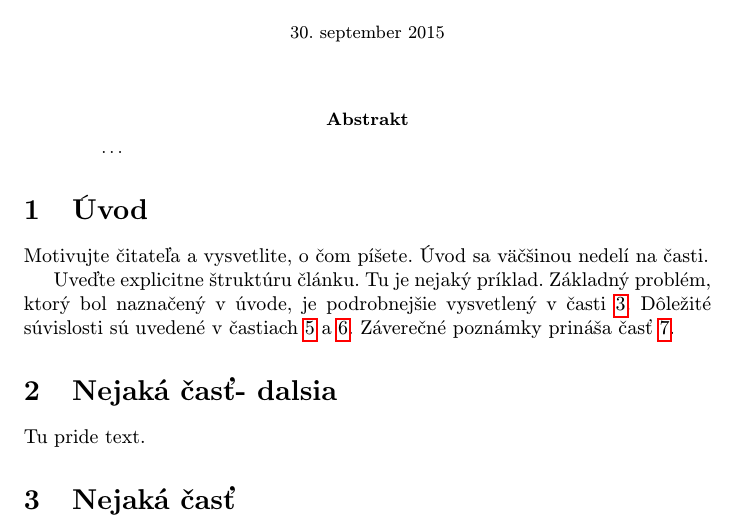
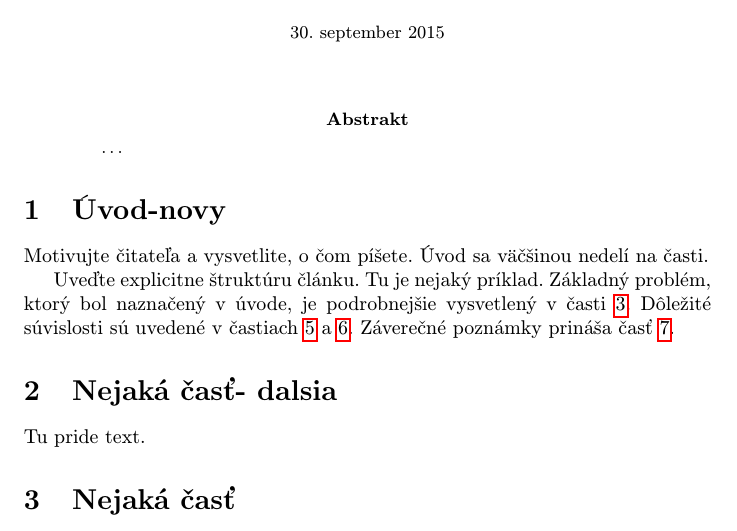
Before and after one commit to FedorLehocki/MIP2022, a LaTeX paper (clanok.tex): part of page 1 of 2, cut so that both start at the same text. Compiled offline with pdfLaTeX.

Commit message:
clanok v1

```diff
--- a/clanok.tex
+++ b/clanok.tex
@@ -38,7 +38,7 @@
 
 
 
-\section{Úvod}
+\section{Úvod-novy}
 
 %\input{novy.tex}
 
```
